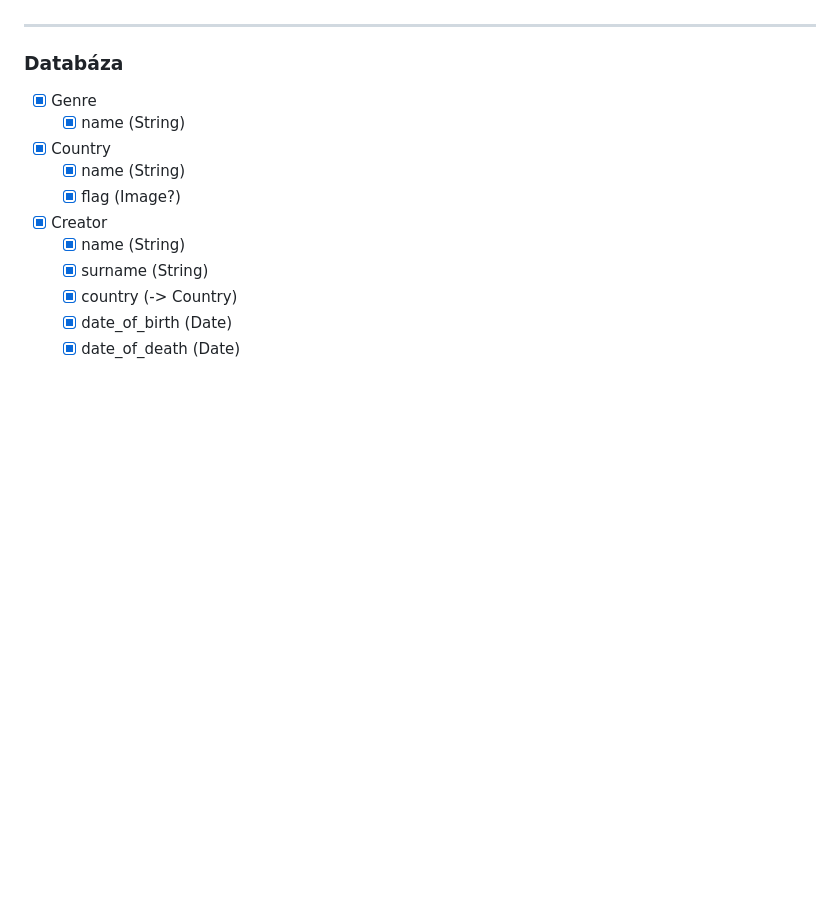
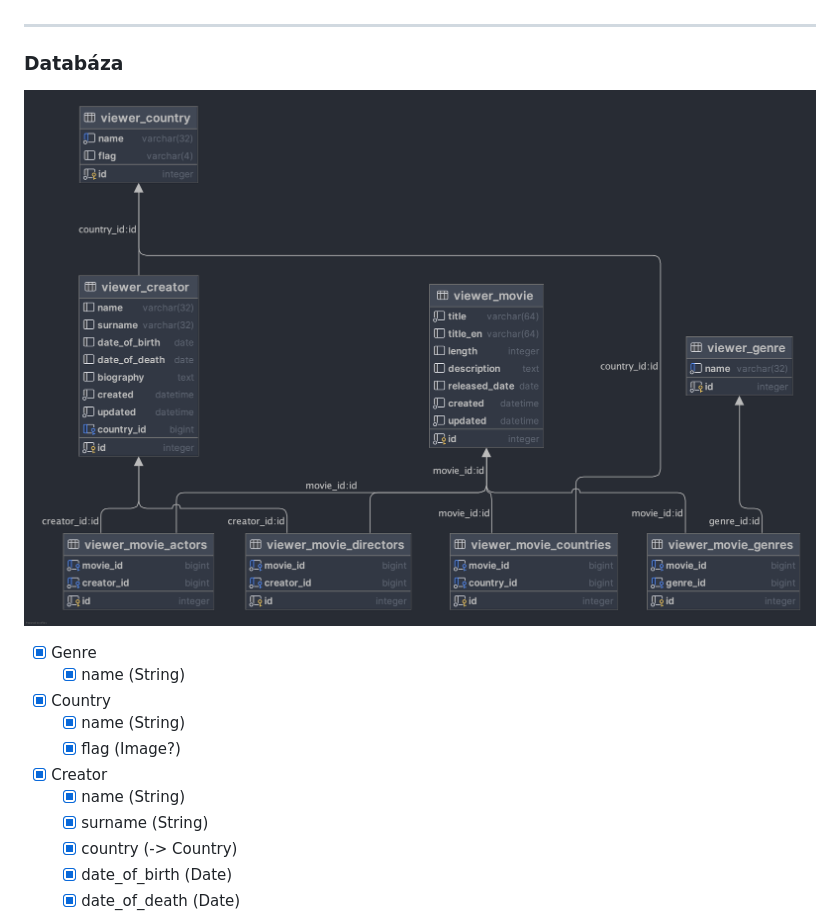
Before and after one commit to MarianHolly/SoftwareAcademy_django, a Markdown page: README.md, the part around the change. Rendered like a GitHub page; pictures changed too: files/er_diagram.png (added); blank space fills up the shorter version.

Commit message:
ER diagram

```diff
--- a/README.md
+++ b/README.md
@@ -14,6 +14,8 @@
 -----
 
 ### Databáza
+
+![ER_DIAGRAM](./files/er_diagram.png)
 
 - [x] Genre
   - [x] name (String)
```
